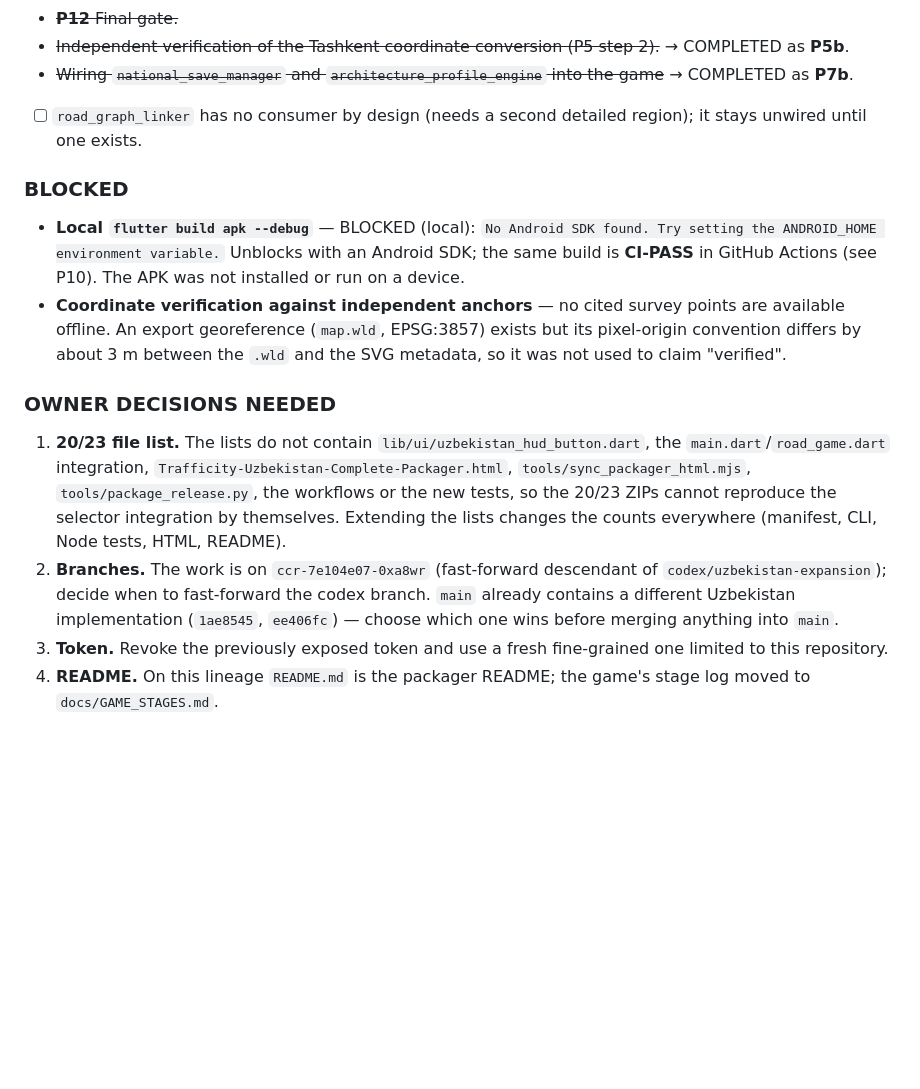
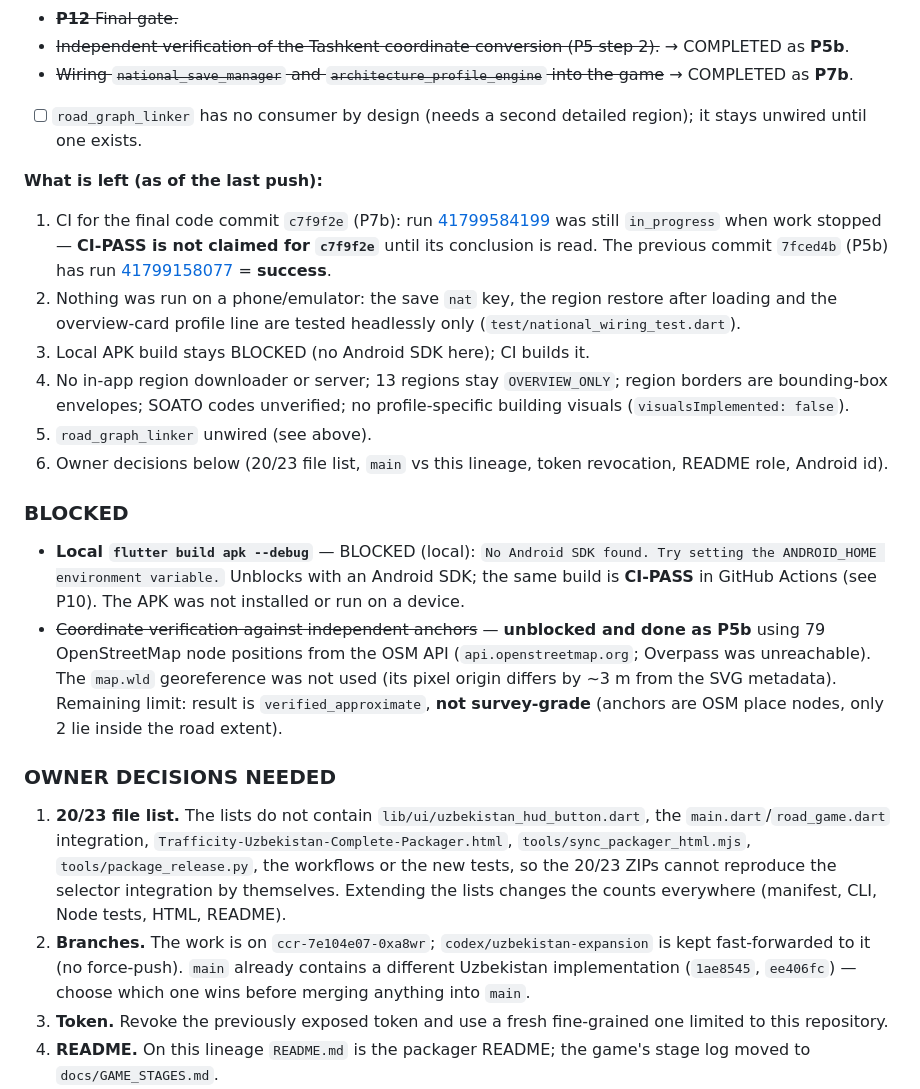
Before and after one commit to abdulloh042006-debug/Trafficity, a Markdown page: TRAFFICITY_REPAIR_EXECUTION_PROMPT.md, the part around the change. GitHub-like rendering; blank space fills up the shorter version.

Commit message:
docs(ledger): unblock coordinate verification entry, record CI evidence and the list of what is left [skip ci]
Co-Authored-By: Claude Sonnet 5.5 <noreply@anthropic.com>
Claude-Session: https://claude.ai/code/session_01S5QWZ2YUDWcuFskCENYD2K

```diff
--- a/TRAFFICITY_REPAIR_EXECUTION_PROMPT.md
+++ b/TRAFFICITY_REPAIR_EXECUTION_PROMPT.md
@@ -454,15 +454,24 @@ Last updated at the end of the rev. 3 execution. A push, commit title, mock, or
 - ~~Wiring `national_save_manager` and `architecture_profile_engine` into the game~~ → COMPLETED as **P7b**.
 - [ ] `road_graph_linker` has no consumer by design (needs a second detailed region); it stays unwired until one exists.
 
+**What is left (as of the last push):**
+
+1. CI for the final code commit `c7f9f2e` (P7b): run [41799584199](https://github.com/abdulloh042006-debug/Trafficity/actions/runs/41799584199) was still `in_progress` when work stopped — **CI-PASS is not claimed for `c7f9f2e`** until its conclusion is read. The previous commit `7fced4b` (P5b) has run [41799158077](https://github.com/abdulloh042006-debug/Trafficity/actions/runs/41799158077) = **success**.
+2. Nothing was run on a phone/emulator: the save `nat` key, the region restore after loading and the overview-card profile line are tested headlessly only (`test/national_wiring_test.dart`).
+3. Local APK build stays BLOCKED (no Android SDK here); CI builds it.
+4. No in-app region downloader or server; 13 regions stay `OVERVIEW_ONLY`; region borders are bounding-box envelopes; SOATO codes unverified; no profile-specific building visuals (`visualsImplemented: false`).
+5. `road_graph_linker` unwired (see above).
+6. Owner decisions below (20/23 file list, `main` vs this lineage, token revocation, README role, Android id).
+
 ### BLOCKED
 
 - **Local `flutter build apk --debug`** — BLOCKED (local): `No Android SDK found. Try setting the ANDROID_HOME environment variable.` Unblocks with an Android SDK; the same build is **CI-PASS** in GitHub Actions (see P10). The APK was not installed or run on a device.
-- **Coordinate verification against independent anchors** — no cited survey points are available offline. An export georeference (`map.wld`, EPSG:3857) exists but its pixel-origin convention differs by about 3 m between the `.wld` and the SVG metadata, so it was not used to claim "verified".
+- ~~Coordinate verification against independent anchors~~ — **unblocked and done as P5b** using 79 OpenStreetMap node positions from the OSM API (`api.openstreetmap.org`; Overpass was unreachable). The `map.wld` georeference was not used (its pixel origin differs by ~3 m from the SVG metadata). Remaining limit: result is `verified_approximate`, **not survey-grade** (anchors are OSM place nodes, only 2 lie inside the road extent).
 
 ### OWNER DECISIONS NEEDED
 
 1. **20/23 file list.** The lists do not contain `lib/ui/uzbekistan_hud_button.dart`, the `main.dart`/`road_game.dart` integration, `Trafficity-Uzbekistan-Complete-Packager.html`, `tools/sync_packager_html.mjs`, `tools/package_release.py`, the workflows or the new tests, so the 20/23 ZIPs cannot reproduce the selector integration by themselves. Extending the lists changes the counts everywhere (manifest, CLI, Node tests, HTML, README).
-2. **Branches.** The work is on `ccr-7e104e07-0xa8wr` (fast-forward descendant of `codex/uzbekistan-expansion`); decide when to fast-forward the codex branch. `main` already contains a different Uzbekistan implementation (`1ae8545`, `ee406fc`) — choose which one wins before merging anything into `main`.
+2. **Branches.** The work is on `ccr-7e104e07-0xa8wr`; `codex/uzbekistan-expansion` is kept fast-forwarded to it (no force-push). `main` already contains a different Uzbekistan implementation (`1ae8545`, `ee406fc`) — choose which one wins before merging anything into `main`.
 3. **Token.** Revoke the previously exposed token and use a fresh fine-grained one limited to this repository.
 4. **README.** On this lineage `README.md` is the packager README; the game's stage log moved to `docs/GAME_STAGES.md`.
 5. **Android id.** Builds now use `uz.abdulloh.trafficity` (pubspec name) instead of `uz.abdulloh.roadflow_city`; both can be installed side by side.
```
